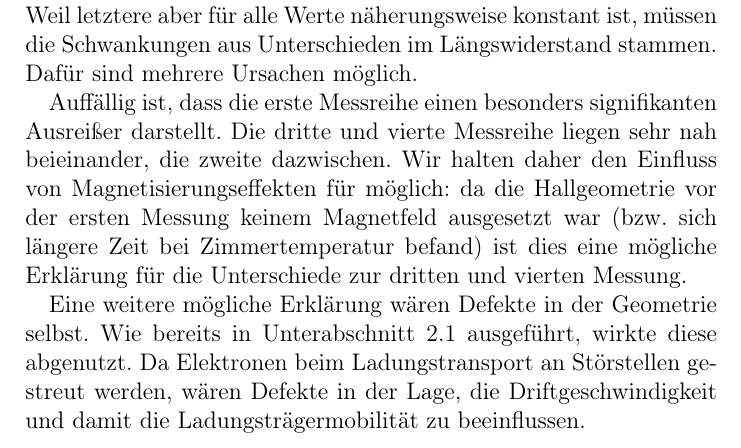
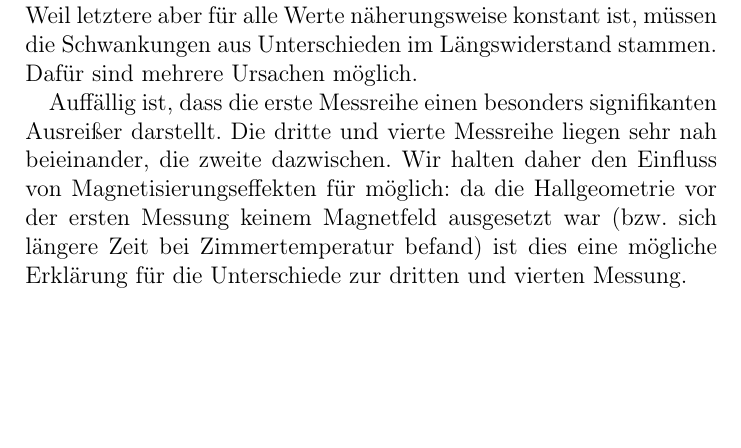
Before and after one commit to NGalke/Praktikum-FKP, a LaTeX document (Main.tex, which reads Sections/Auswertung.tex): part of page 17 of 21, cut so that both start at the same text, the shorter picture padded with empty space. Compiled offline with pdfLaTeX.

Commit message:
removed crappy explanation

```diff
--- a/Sections/Auswertung.tex
+++ b/Sections/Auswertung.tex
@@ -99,8 +99,6 @@ Die Elektronenmobilität hängt nur vom spezifischen Widerstand (und damit dem L
 
 Auffällig ist, dass die erste Messreihe einen besonders signifikanten Ausreißer darstellt. Die dritte und vierte Messreihe liegen sehr nah beieinander, die zweite dazwischen. Wir halten daher den Einfluss von Magnetisierungseffekten für möglich: da die Hallgeometrie vor der ersten Messung keinem Magnetfeld ausgesetzt war (bzw. sich längere Zeit bei Zimmertemperatur befand) ist dies eine mögliche Erklärung für die Unterschiede zur dritten und vierten Messung.
 
-Eine weitere mögliche Erklärung wären Defekte in der Geometrie selbst. Wie bereits in \autoref{sec:Magnetotransport} ausgeführt, wirkte diese abgenutzt. Da Elektronen beim Ladungstransport an Störstellen gestreut werden, wären Defekte in der Lage, die Driftgeschwindigkeit und damit die Ladungsträgermobilität zu beeinflussen.
-
 \clearpage
 \subsection{Dauerhafter Photoeffekt}\label{sec:Photo}
 
```
